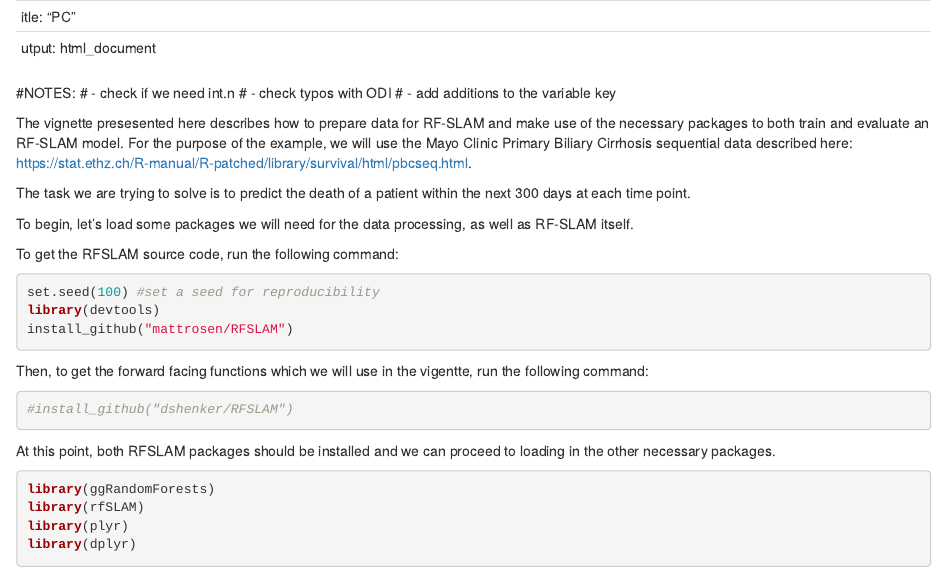
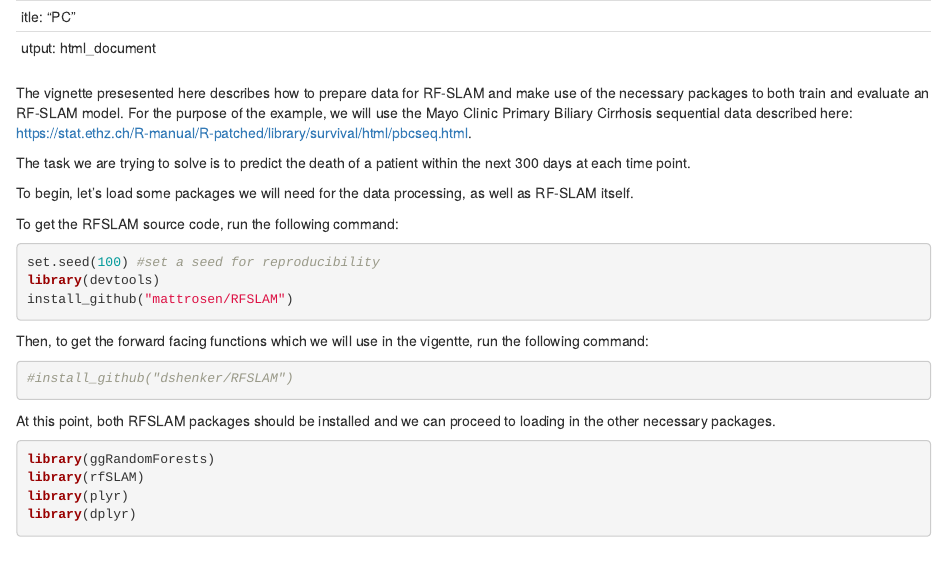
Before and after one commit to dshenker/RFSLAM, an R Markdown document (vignettes/PBCSeq_Vignette.Rmd): the page in a window 1100 px wide, from its top. Rendered offline with R 4.5, knitr and Pandoc, with nearby package versions.

````diff
--- a/vignettes/PBCSeq_Vignette.Rmd
+++ b/vignettes/PBCSeq_Vignette.Rmd
@@ -2,11 +2,6 @@
 title: "PC"
 output: html_document
 ---
-
-#NOTES:
-# - check if we need int.n
-# - check typos with ODI
-# - add additions to the variable key
 
 ```{r setup, include=FALSE}
 knitr::opts_chunk$set(echo = TRUE)
````
